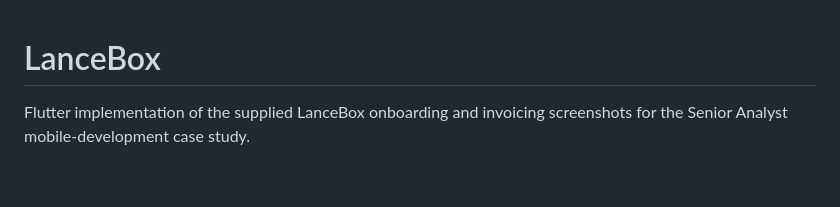
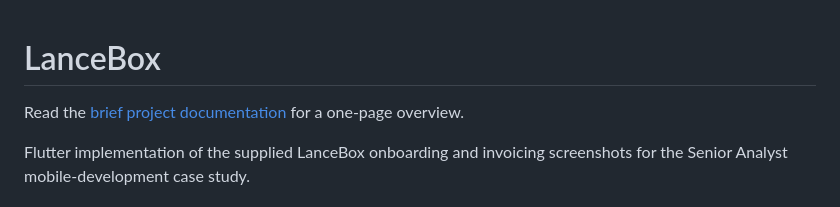
Before and after one commit to ugochukwumartins/firstbank, a Markdown page: README.md, the part around the change. GitHub-like rendering; blank space fills up the shorter version.

```diff
--- a/README.md
+++ b/README.md
@@ -1,4 +1,6 @@
 # LanceBox
+
+Read the [brief project documentation](docs/PROJECT_OVERVIEW.md) for a one-page overview.
 
 Flutter implementation of the supplied LanceBox onboarding and invoicing screenshots for the Senior Analyst mobile-development case study.
 
```
